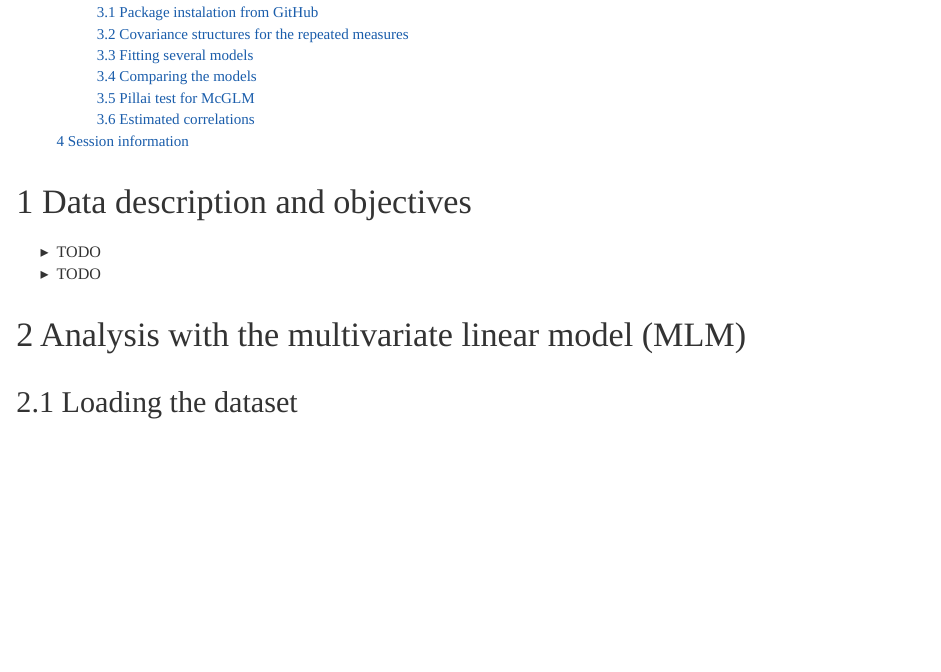
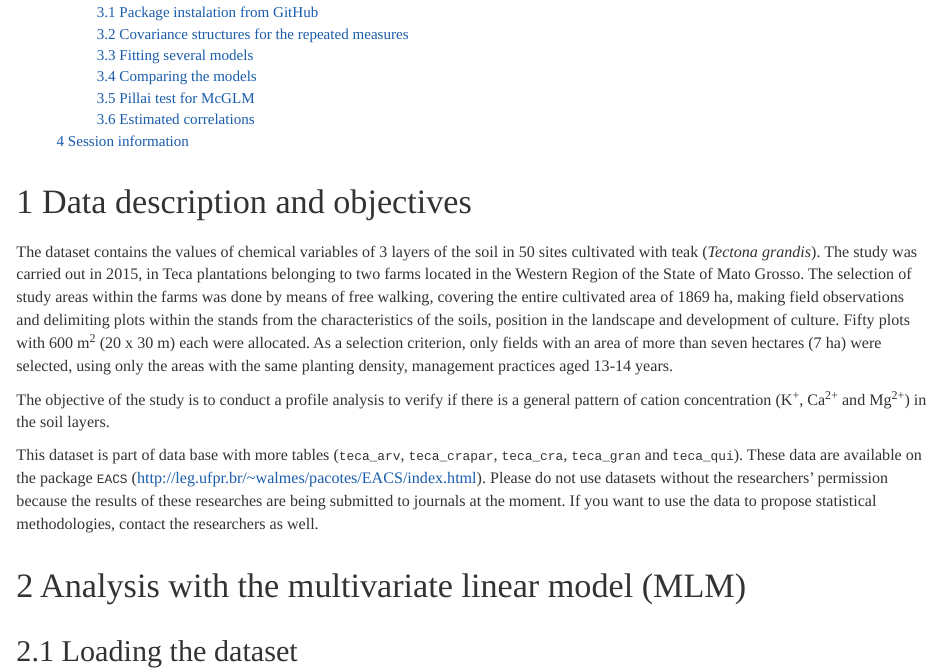
Before and after one commit to leg-ufpr/mcglm4aed, an R Markdown document (tutorials/3-teca.Rmd): the page in a window 1100 px wide, from 620 px down. Rendered offline with R 4.5, knitr and Pandoc, with nearby package versions; some code elsewhere in the file could not run offline; a font, style sheet, LaTeX package, included part or bibliography that could not be used is replaced or left out.

Commit message:
Updates the teak analysis.

```diff
--- a/tutorials/3-teca.Rmd
+++ b/tutorials/3-teca.Rmd
@@ -19,8 +19,31 @@ source("../slides/config/_setup.R")
 
 # Data description and objectives
 
-  * TODO
-  * TODO
+The dataset contains the values of chemical variables of 3 layers of the
+soil in 50 sites cultivated with teak (*Tectona grandis*). The study was
+carried out in 2015, in Teca plantations belonging to two farms located
+in the Western Region of the State of Mato Grosso. The selection of
+study areas within the farms was done by means of free walking, covering
+the entire cultivated area of 1869 ha, making field observations and
+delimiting plots within the stands from the characteristics of the
+soils, position in the landscape and development of culture. Fifty plots
+with 600 m^2^ (20 x 30 m) each were allocated. As a selection criterion,
+only fields with an area of more than seven hectares (7 ha) were
+selected, using only the areas with the same planting density,
+management practices aged 13-14 years.
+
+The objective of the study is to conduct a profile analysis to verify if
+there is a general pattern of cation concentration (K^+^, Ca^2+^ and
+Mg^2+^) in the soil layers.
+
+This dataset is part of data base with more tables (`teca_arv`,
+`teca_crapar`, `teca_cra`, `teca_gran` and `teca_qui`). These data are
+available on the package `EACS`
+(http://leg.ufpr.br/~walmes/pacotes/EACS/index.html). Please do not use
+datasets without the researchers' permission because the results of
+these researches are being submitted to journals at the moment. If you
+want to use the data to propose statistical methodologies, contact the
+researchers as well.
 
 # Analysis with the multivariate linear model (MLM)
 
```
Also changed, not shown: tutorials/3-teca.Rmd (3 more changed lines).
